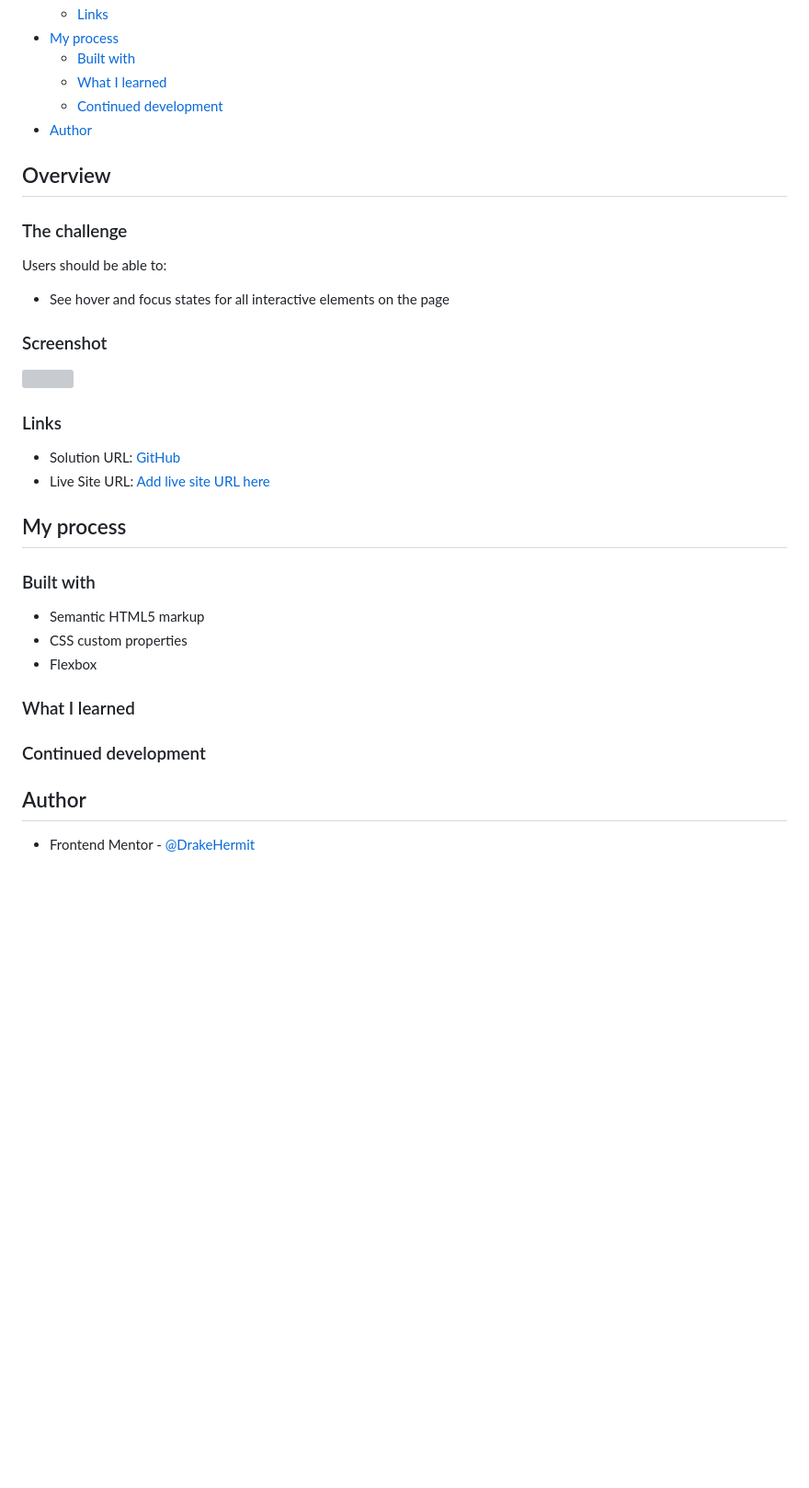
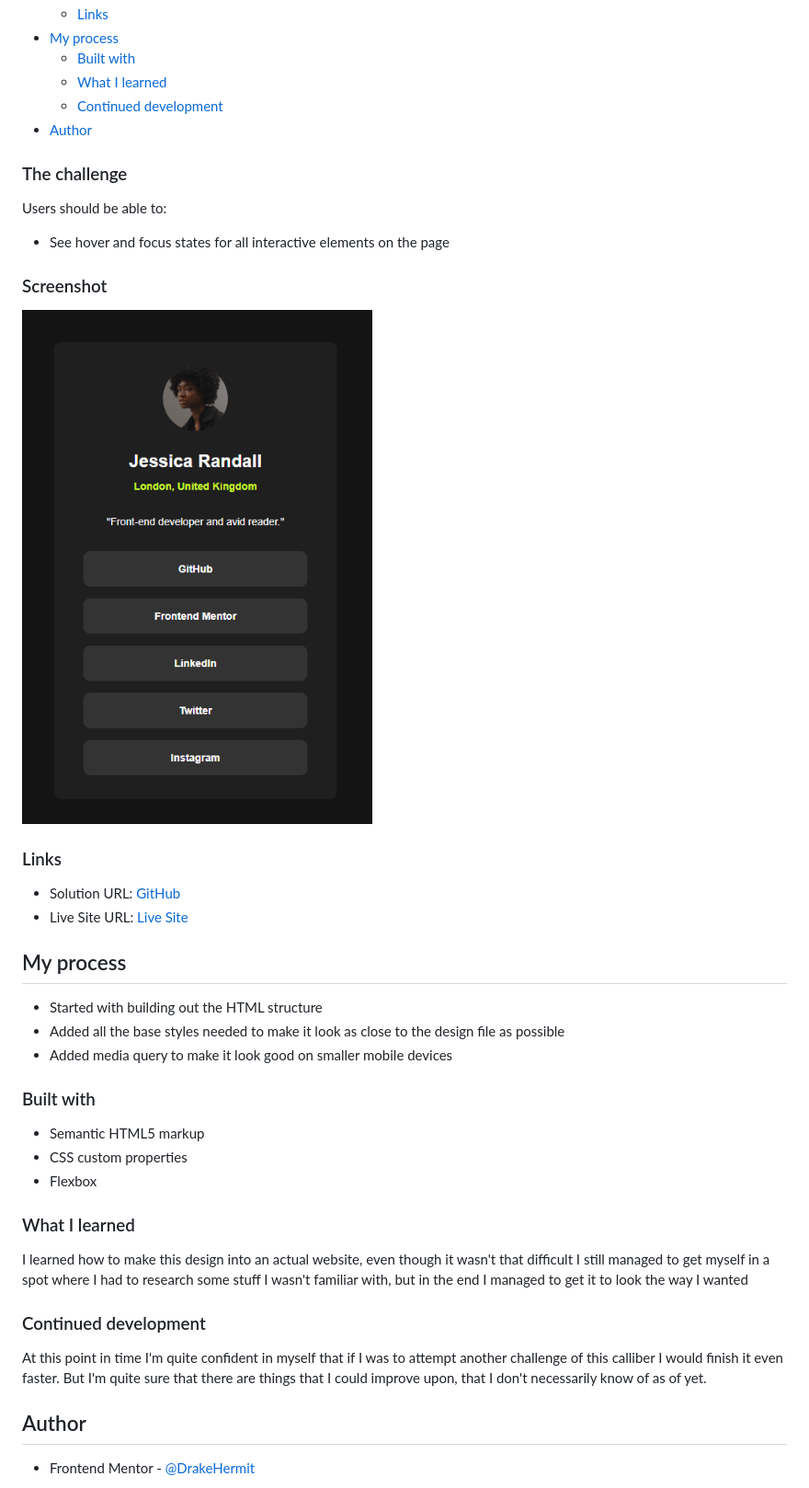
Before and after one commit to DrakeHermit/social-links-profile, a Markdown page: README.md, the part around the change. Shown: that part at 92% size. Rendered like a GitHub page; pictures changed too: assets/images/Finished component screenshot.png (added); blank space fills up the shorter version; grey boxes are pictures that could not be loaded.

Commit message:
Final touches to the README file

```diff
--- a/README.md
+++ b/README.md
@@ -14,8 +14,6 @@ This is a solution to the [Social links profile challenge on Frontend Mentor](ht
   - [Continued development](#continued-development)
 - [Author](#author)
 
-## Overview
-
 ### The challenge
 
 Users should be able to:
@@ -24,14 +22,18 @@ Users should be able to:
 
 ### Screenshot
 
-![](./screenshot.jpg)
+![](/assets/images/Finished%20component%20screenshot.png)
 
 ### Links
 
 - Solution URL: [GitHub](https://github.com/DrakeHermit/social-links-profile)
-- Live Site URL: [Add live site URL here](https://your-live-site-url.com)
+- Live Site URL: [Live Site](https://radiant-souffle-1adb07.netlify.app/)
 
 ## My process
+
+- Started with building out the HTML structure
+- Added all the base styles needed to make it look as close to the design file as possible
+- Added media query to make it look good on smaller mobile devices
 
 ### Built with
 
@@ -39,11 +41,13 @@ Users should be able to:
 - CSS custom properties
 - Flexbox
 
-
 ### What I learned
 
+I learned how to make this design into an actual website, even though it wasn't that difficult I still managed to get myself in a spot where I had to research some stuff I wasn't familiar with, but in the end I managed to get it to look the way I wanted
 
 ### Continued development
+
+At this point in time I'm quite confident in myself that if I was to attempt another challenge of this calliber I would finish it even faster. But I'm quite sure that there are things that I could improve upon, that I don't necessarily know of as of yet.
 
 ## Author
 
```
